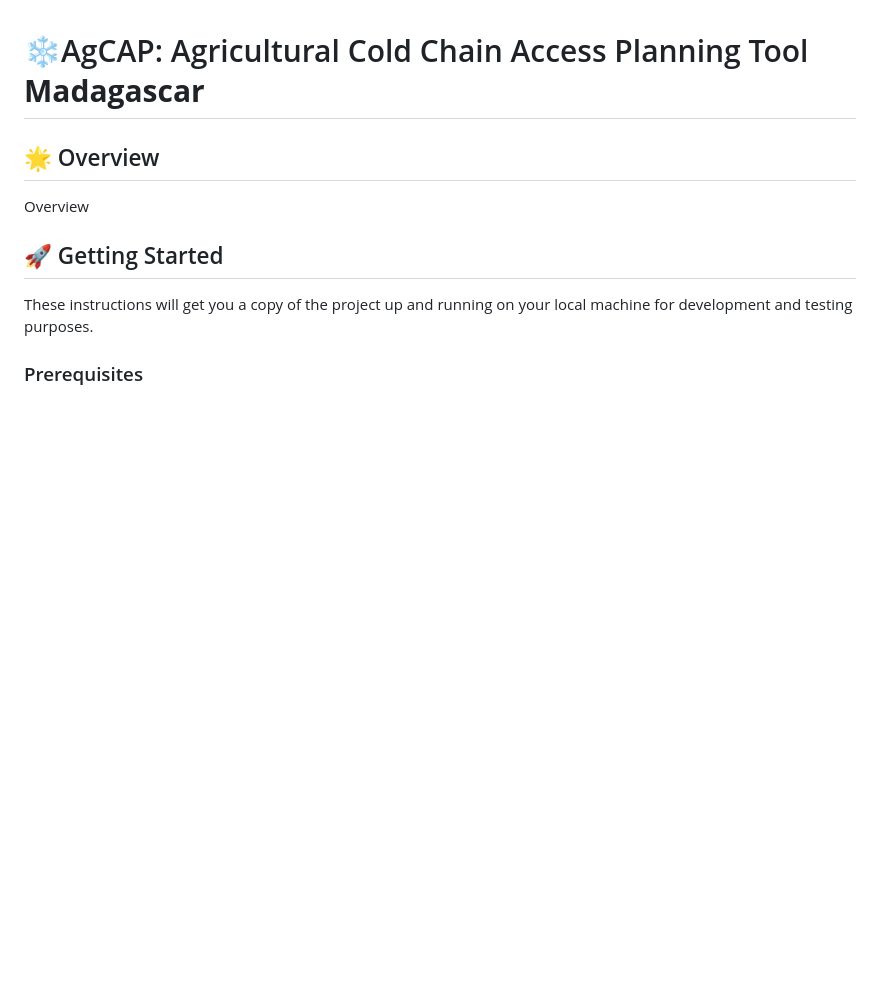
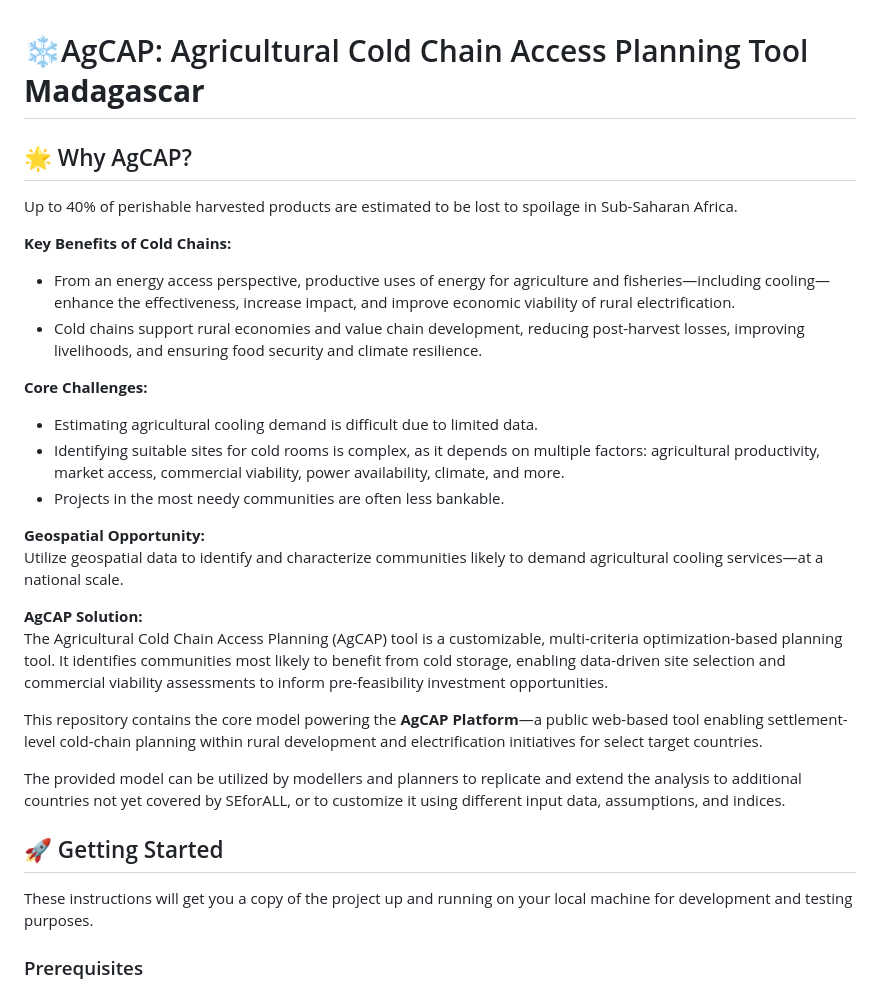
Before and after one commit to SEforALL-IEAP/AgCAP, a Markdown page: README.md, the part around the change printed below. GitHub-like rendering; blank space fills up the shorter version.

```diff
--- a/README.md
+++ b/README.md
@@ -1,9 +1,28 @@
 # ❄️AgCAP: Agricultural Cold Chain Access Planning Tool **Madagascar**
 
 
-## 🌟 Overview
+## 🌟 Why AgCAP?
 
-Overview
+Up to 40% of perishable harvested products are estimated to be lost to spoilage in Sub-Saharan Africa.
+
+**Key Benefits of Cold Chains:**
+- From an energy access perspective, productive uses of energy for agriculture and fisheries—including cooling—enhance the effectiveness, increase impact, and improve economic viability of rural electrification.
+- Cold chains support rural economies and value chain development, reducing post-harvest losses, improving livelihoods, and ensuring food security and climate resilience.
+
+**Core Challenges:**
+- Estimating agricultural cooling demand is difficult due to limited data.
+- Identifying suitable sites for cold rooms is complex, as it depends on multiple factors: agricultural productivity, market access, commercial viability, power availability, climate, and more.
+- Projects in the most needy communities are often less bankable.
+
+**Geospatial Opportunity:**
+Utilize geospatial data to identify and characterize communities likely to demand agricultural cooling services—at a national scale.
+
+**AgCAP Solution:**
+The Agricultural Cold Chain Access Planning (AgCAP) tool is a customizable, multi-criteria optimization-based planning tool. It identifies communities most likely to benefit from cold storage, enabling data-driven site selection and commercial viability assessments to inform pre-feasibility investment opportunities.
+
+This repository contains the core model powering the **AgCAP Platform**—a public web-based tool enabling settlement-level cold-chain planning within rural development and electrification initiatives for select target countries.
+
+The provided model can be utilized by modellers and planners to replicate and extend the analysis to additional countries not yet covered by SEforALL, or to customize it using different input data, assumptions, and indices.
 
 ## 🚀 Getting Started
 
```
Also changed, not shown: other parts of README.md (+41 -96 lines).
